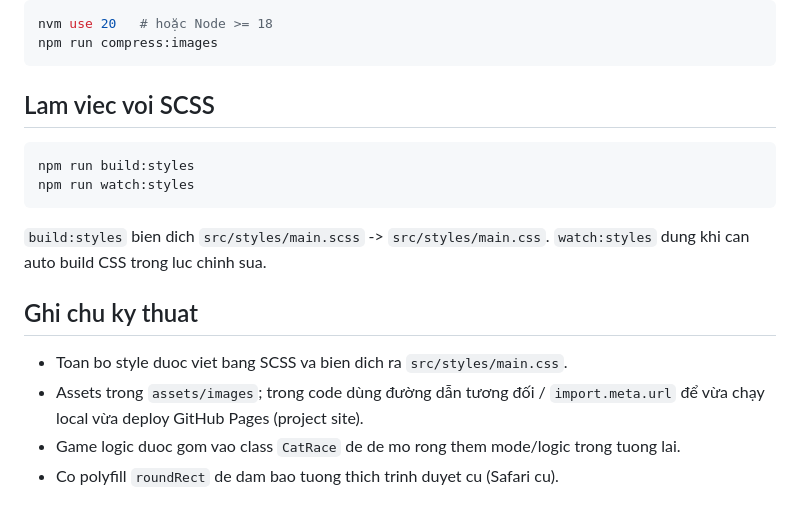
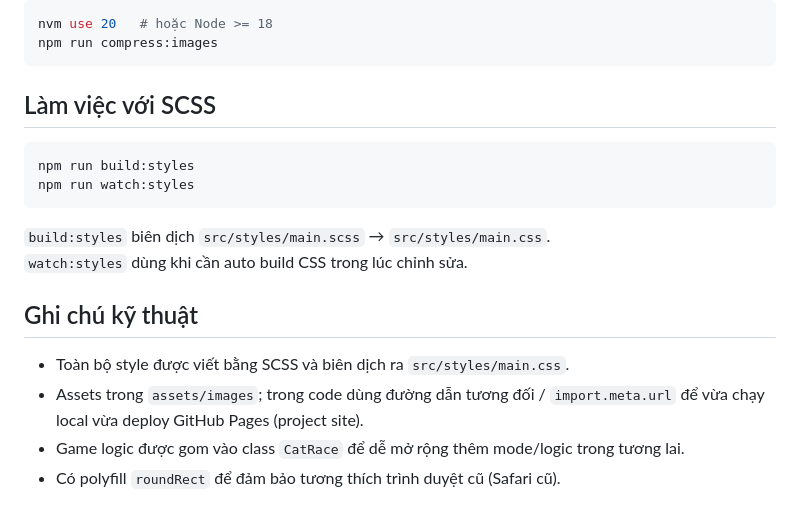
Before and after one commit to tmnhat1993/CatRaceSimulator, a Markdown page: README.md, the part around one of its changes. Rendered like a GitHub page.

````diff
--- a/README.md
+++ b/README.md
@@ -83,19 +94,19 @@ nvm use 20   # hoặc Node >= 18
 npm run compress:images
 ```
 
-## Lam viec voi SCSS
+## Làm việc với SCSS
 
 ```bash
 npm run build:styles
 npm run watch:styles
 ```
 
-`build:styles` bien dich `src/styles/main.scss` -> `src/styles/main.css`.
-`watch:styles` dung khi can auto build CSS trong luc chinh sua.
+`build:styles` biên dịch `src/styles/main.scss` → `src/styles/main.css`.
+`watch:styles` dùng khi cần auto build CSS trong lúc chỉnh sửa.
 
-## Ghi chu ky thuat
+## Ghi chú kỹ thuật
 
-- Toan bo style duoc viet bang SCSS va bien dich ra `src/styles/main.css`.
+- Toàn bộ style được viết bằng SCSS và biên dịch ra `src/styles/main.css`.
 - Assets trong `assets/images`; trong code dùng đường dẫn tương đối / `import.meta.url` để vừa chạy local vừa deploy GitHub Pages (project site).
-- Game logic duoc gom vao class `CatRace` de de mo rong them mode/logic trong tuong lai.
-- Co polyfill `roundRect` de dam bao tuong thich trinh duyet cu (Safari cu).
+- Game logic được gom vào class `CatRace` để dễ mở rộng thêm mode/logic trong tương lai.
+- Có polyfill `roundRect` để đảm bảo tương thích trình duyệt cũ (Safari cũ).
````
Also changed, not shown: other parts of README.md (+23 -12 lines).
